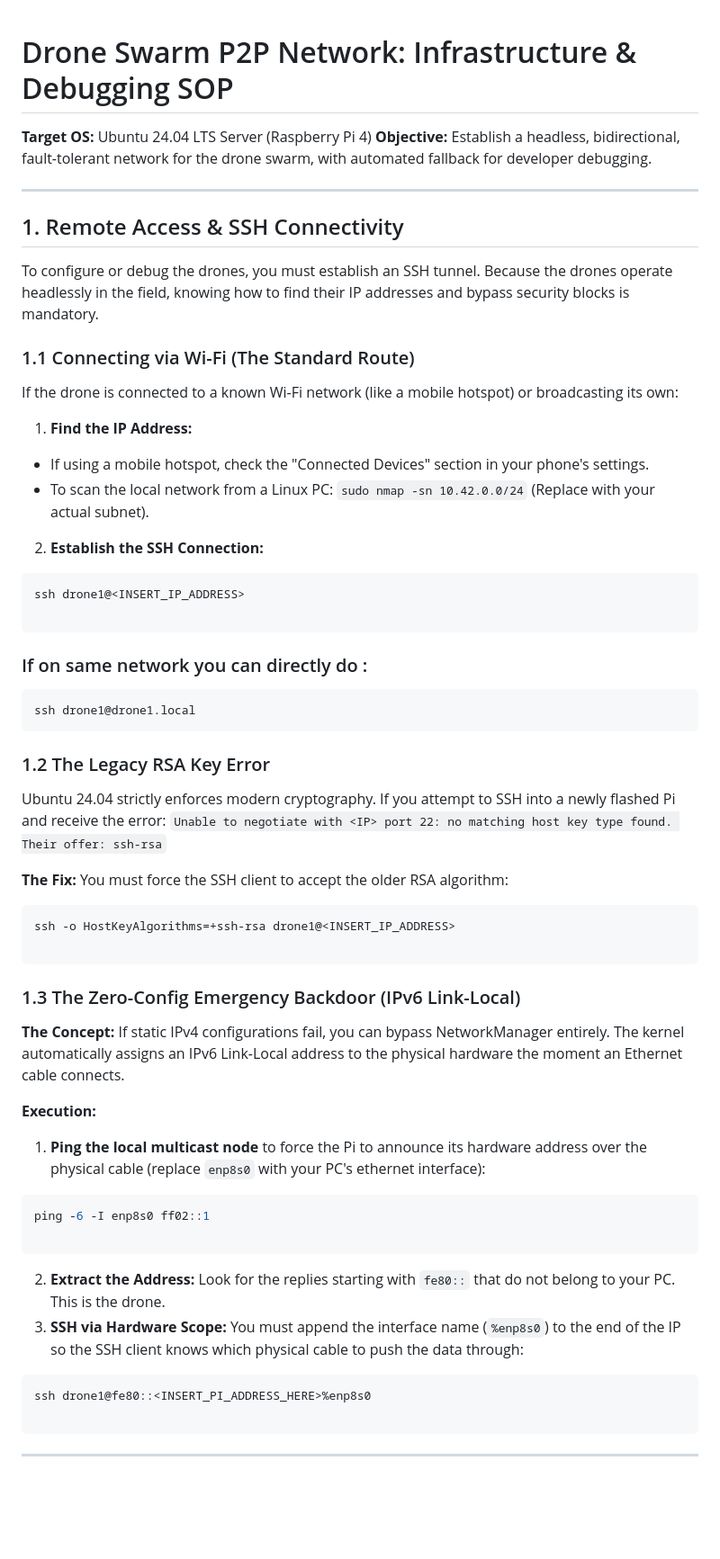
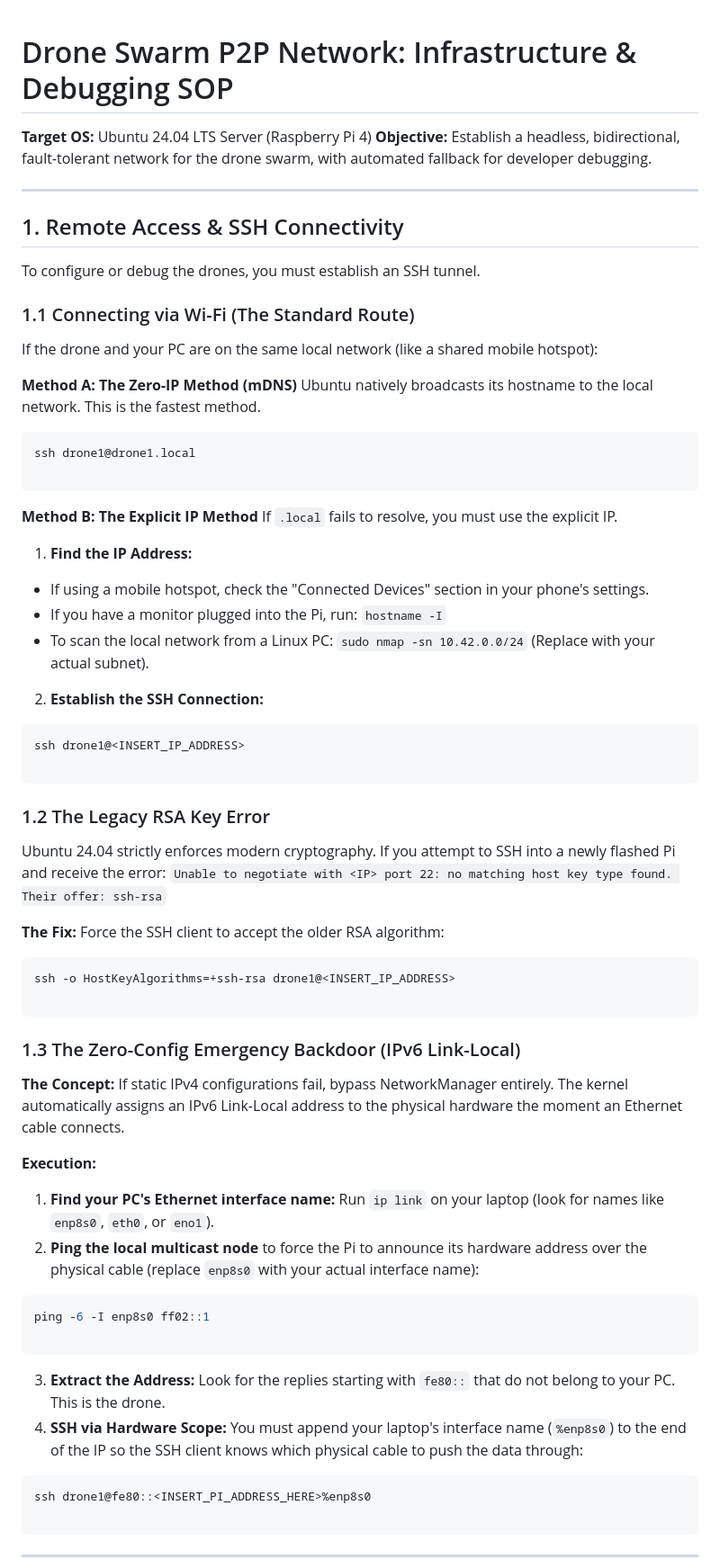
Before and after one commit to prabhuparth442/Gujcost-Robofest-Resource-IITBBS, a Markdown page: Reports/Drone Swarm P2P Network: Infrastructure & Debugging SOP.md, the part around one of its changes. Shown at 90% size. GitHub-like rendering; blank space fills up the shorter version.

````diff
--- a/Reports/Drone Swarm P2P Network: Infrastructure & Debugging SOP.md
+++ b/Reports/Drone Swarm P2P Network: Infrastructure & Debugging SOP.md
@@ -1,4 +1,3 @@
-
 
 # Drone Swarm P2P Network: Infrastructure & Debugging SOP
 
@@ -7,16 +6,29 @@
 
 ---
 
+
 ## 1. Remote Access & SSH Connectivity
 
-To configure or debug the drones, you must establish an SSH tunnel. Because the drones operate headlessly in the field, knowing how to find their IP addresses and bypass security blocks is mandatory.
+To configure or debug the drones, you must establish an SSH tunnel.
 
 ### 1.1 Connecting via Wi-Fi (The Standard Route)
 
-If the drone is connected to a known Wi-Fi network (like a mobile hotspot) or broadcasting its own:
+If the drone and your PC are on the same local network (like a shared mobile hotspot):
+
+**Method A: The Zero-IP Method (mDNS)**
+Ubuntu natively broadcasts its hostname to the local network. This is the fastest method.
+
+```bash
+ssh drone1@drone1.local
+
+```
+
+**Method B: The Explicit IP Method**
+If `.local` fails to resolve, you must use the explicit IP.
 
 1. **Find the IP Address:**
 * If using a mobile hotspot, check the "Connected Devices" section in your phone's settings.
+* If you have a monitor plugged into the Pi, run: `hostname -I`
 * To scan the local network from a Linux PC: `sudo nmap -sn 10.42.0.0/24` (Replace with your actual subnet).
 
 
@@ -26,17 +38,14 @@ ssh drone1@<INSERT_IP_ADDRESS>
 
 ```
 
-### If on same network you can directly do :
-```bash
-ssh drone1@drone1.local
-```
+
 
 ### 1.2 The Legacy RSA Key Error
 
 Ubuntu 24.04 strictly enforces modern cryptography. If you attempt to SSH into a newly flashed Pi and receive the error:
 `Unable to negotiate with <IP> port 22: no matching host key type found. Their offer: ssh-rsa`
 
-**The Fix:** You must force the SSH client to accept the older RSA algorithm:
+**The Fix:** Force the SSH client to accept the older RSA algorithm:
 
 ```bash
 ssh -o HostKeyAlgorithms=+ssh-rsa drone1@<INSERT_IP_ADDRESS>
@@ -45,19 +54,20 @@ ssh -o HostKeyAlgorithms=+ssh-rsa drone1@<INSERT_IP_ADDRESS>
 
 ### 1.3 The Zero-Config Emergency Backdoor (IPv6 Link-Local)
 
-**The Concept:** If static IPv4 configurations fail, you can bypass NetworkManager entirely. The kernel automatically assigns an IPv6 Link-Local address to the physical hardware the moment an Ethernet cable connects.
+**The Concept:** If static IPv4 configurations fail, bypass NetworkManager entirely. The kernel automatically assigns an IPv6 Link-Local address to the physical hardware the moment an Ethernet cable connects.
 
 **Execution:**
 
-1. **Ping the local multicast node** to force the Pi to announce its hardware address over the physical cable (replace `enp8s0` with your PC's ethernet interface):
+1. **Find your PC's Ethernet interface name:** Run `ip link` on your laptop (look for names like `enp8s0`, `eth0`, or `eno1`).
+2. **Ping the local multicast node** to force the Pi to announce its hardware address over the physical cable (replace `enp8s0` with your actual interface name):
 ```bash
 ping -6 -I enp8s0 ff02::1
 
 ```
 
 
-2. **Extract the Address:** Look for the replies starting with `fe80::` that do not belong to your PC. This is the drone.
-3. **SSH via Hardware Scope:** You must append the interface name (`%enp8s0`) to the end of the IP so the SSH client knows which physical cable to push the data through:
+3. **Extract the Address:** Look for the replies starting with `fe80::` that do not belong to your PC. This is the drone.
+4. **SSH via Hardware Scope:** You must append your laptop's interface name (`%enp8s0`) to the end of the IP so the SSH client knows which physical cable to push the data through:
 ```bash
 ssh drone1@fe80::<INSERT_PI_ADDRESS_HERE>%enp8s0
 
````
Also changed, not shown: other parts of Reports/Drone Swarm P2P Network: Infrastructure & Debugging SOP.md (+38 -9 lines).
